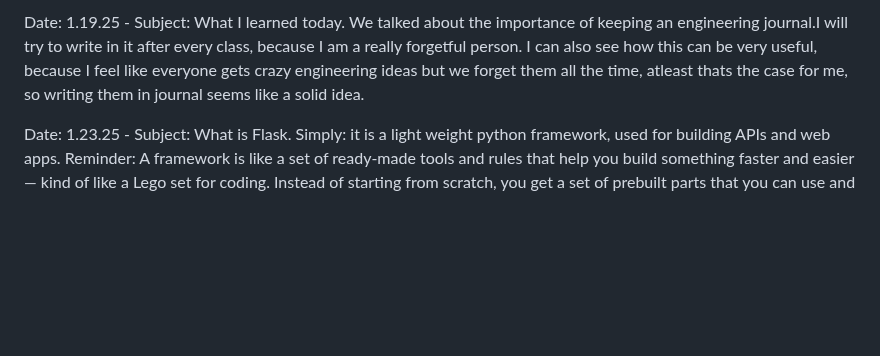
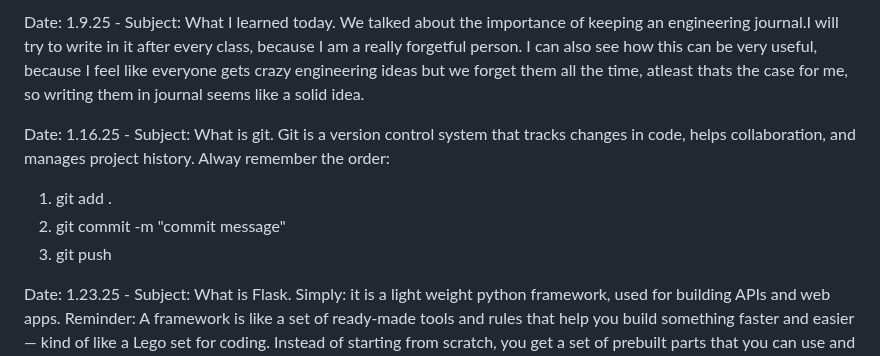
Before and after one commit to Moustafa-Bendari/CS2450-01, a Markdown page: journal.md, the part around the change. GitHub-like rendering; blank space fills up the shorter version.

Commit message:
changed the formating a bit

```diff
--- a/journal.md
+++ b/journal.md
@@ -1,4 +1,10 @@
-Date: 1.19.25 - Subject: What I learned today. We talked about the importance of keeping an engineering journal.I will try to write in it after every class, because I am a really forgetful person. I can also see how this can be very useful, because I feel like everyone gets crazy engineering ideas but we forget them all the time, atleast thats the case for me, so writing them in journal seems like a solid idea.
+Date: 1.9.25 - Subject: What I learned today. We talked about the importance of keeping an engineering journal.I will try to write in it after every class, because I am a really forgetful person. I can also see how this can be very useful, because I feel like everyone gets crazy engineering ideas but we forget them all the time, atleast thats the case for me, so writing them in journal seems like a solid idea.
+
+Date: 1.16.25 - Subject: What is git. Git is a version control system that tracks changes in code, helps collaboration, and manages project history. Alway remember the order:
+1) git add .
+2) git commit -m "commit message"
+3) git push
+
 
 Date: 1.23.25 - Subject: What is Flask. Simply: it is a light weight python framework, used for building APIs and web apps. Reminder: A framework is like a set of ready-made tools and rules that help you build something faster and easier— kind of like a Lego set for coding. Instead of starting from scratch, you get a set of prebuilt parts that you can use and customize as needed.
 
```
